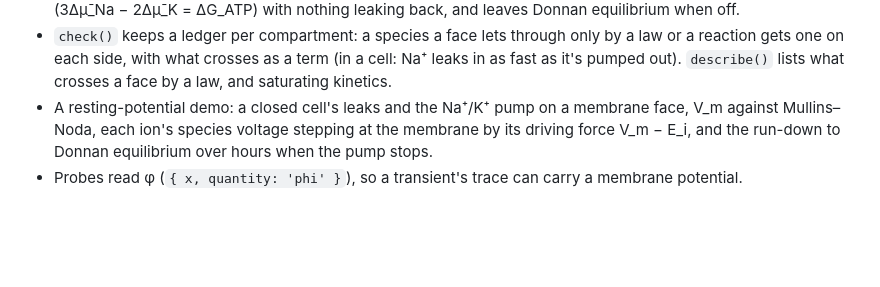
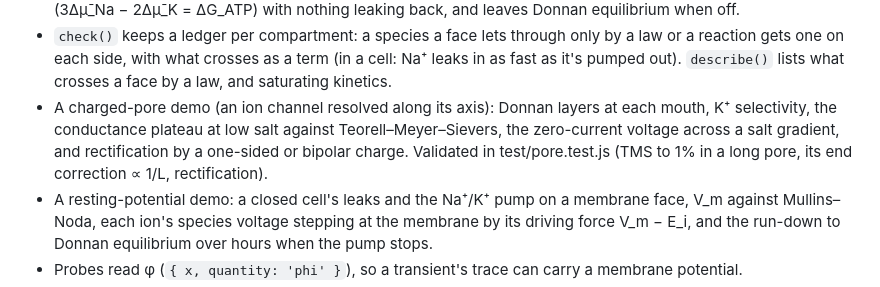
Before and after one commit to markblundeberg/driftlet, a Markdown page: CHANGELOG.md, the part around the change. GitHub-like rendering; blank space fills up the shorter version.

```diff
--- a/CHANGELOG.md
+++ b/CHANGELOG.md
@@ -17,6 +17,10 @@ driftlet follows semantic versioning; while it's 0.x, a minor version may change
 - `check()` keeps a ledger per compartment: a species a face lets through only by a law or a
   reaction gets one on each side, with what crosses as a term (in a cell: Na⁺ leaks in as fast as
   it's pumped out). `describe()` lists what crosses a face by a law, and saturating kinetics.
+- A charged-pore demo (an ion channel resolved along its axis): Donnan layers at each mouth, K⁺
+  selectivity, the conductance plateau at low salt against Teorell–Meyer–Sievers, the zero-current
+  voltage across a salt gradient, and rectification by a one-sided or bipolar charge. Validated in
+  test/pore.test.js (TMS to 1% in a long pore, its end correction ∝ 1/L, rectification).
 - A resting-potential demo: a closed cell's leaks and the Na⁺/K⁺ pump on a membrane face, V_m
   against Mullins–Noda, each ion's species voltage stepping at the membrane by its driving force
   V_m − E_i, and the run-down to Donnan equilibrium over hours when the pump stops.
```
Also changed, not shown: README.md (+4 -3 lines), demos/screenshots/channel.png (added), 4 other files.
